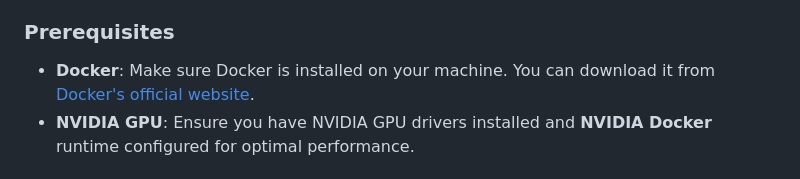
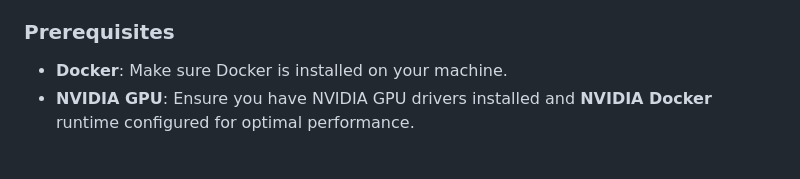
Before and after one commit to AzzedineNed/BART-Large-CNN-LLM-FastAPI-TextSummarizer-Deploy, a Markdown page: README.md, the part around the change printed below. GitHub-like rendering.

```diff
--- a/README.md
+++ b/README.md
@@ -44,7 +49,7 @@ The diagram below illustrates the architecture of the Text Summarizer:
 - **Uvicorn for Efficient API Handling**: Uvicorn is used to serve the FastAPI application, ensuring efficient handling of API requests.
 
 ### **Prerequisites**
-- **Docker**: Make sure Docker is installed on your machine. You can download it from [Docker's official website](https://www.docker.com/products/docker-desktop).
+- **Docker**: Make sure Docker is installed on your machine.
 - **NVIDIA GPU**: Ensure you have NVIDIA GPU drivers installed and **NVIDIA Docker** runtime configured for optimal performance.
 
 ## **Installation**
```
Also changed, not shown: other parts of README.md (+9 -4 lines).
